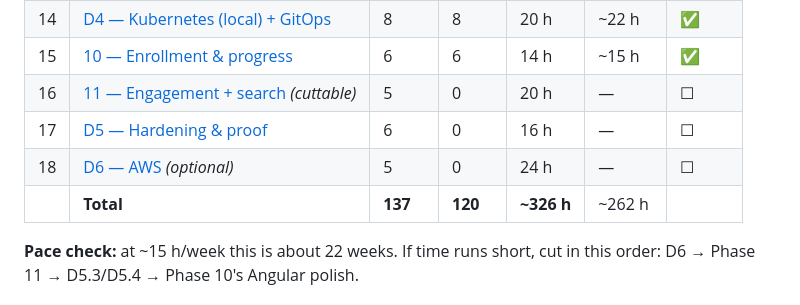
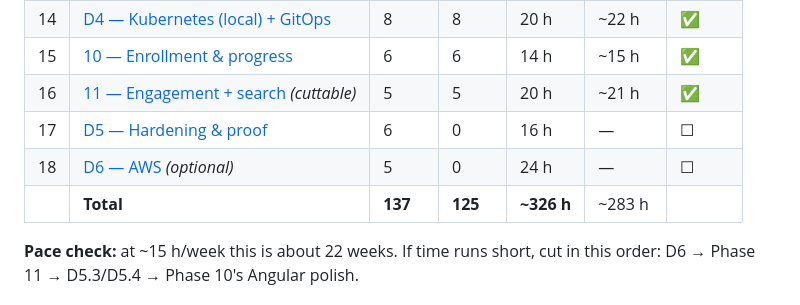
Before and after one commit to b-nimai/Masternova-Spring, a Markdown page: ROADMAP.md, the part around one of its changes. Rendered like a GitHub page.

Commit message:
docs(roadmap): Phase 11 tasks, measurements and deviations; search proved with the real model

```diff
--- a/ROADMAP.md
+++ b/ROADMAP.md
@@ -127,10 +127,10 @@ Phases are listed **in the order you do them**.
 | 13 | [9 — Commerce](#phase-9--commerce) | 9 | 9 | 28 h | ~30 h | ✅ |
 | 14 | [D4 — Kubernetes (local) + GitOps](#phase-d4--kubernetes-local--gitops) | 8 | 8 | 20 h | ~22 h | ✅ |
 | 15 | [10 — Enrollment & progress](#phase-10--enrollment--progress) | 6 | 6 | 14 h | ~15 h | ✅ |
-| 16 | [11 — Engagement + search](#phase-11--engagement--search-cuttable) *(cuttable)* | 5 | 0 | 20 h | — | ☐ |
+| 16 | [11 — Engagement + search](#phase-11--engagement--search-cuttable) *(cuttable)* | 5 | 5 | 20 h | ~21 h | ✅ |
 | 17 | [D5 — Hardening & proof](#phase-d5--hardening--proof) | 6 | 0 | 16 h | — | ☐ |
 | 18 | [D6 — AWS](#phase-d6--aws-optional) *(optional)* | 5 | 0 | 24 h | — | ☐ |
-| | **Total** | **137** | **120** | **~326 h** | ~262 h | |
+| | **Total** | **137** | **125** | **~326 h** | ~283 h | |
 
 **Pace check:** at ~15 h/week this is about 22 weeks. If time runs short, cut in this order:
 D6 → Phase 11 → D5.3/D5.4 → Phase 10's Angular polish.
```
Also changed, not shown: other parts of ROADMAP.md (+9 -5 lines), docs/lld/search.md (+8 -0 lines).
